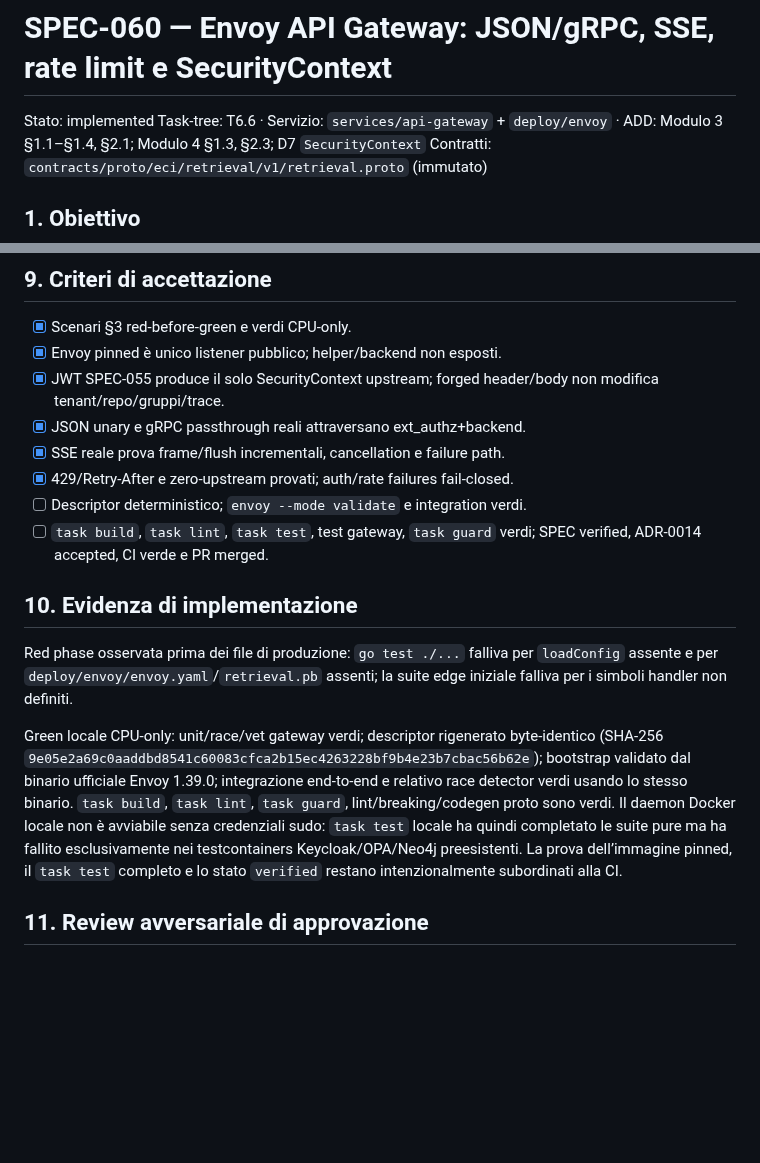
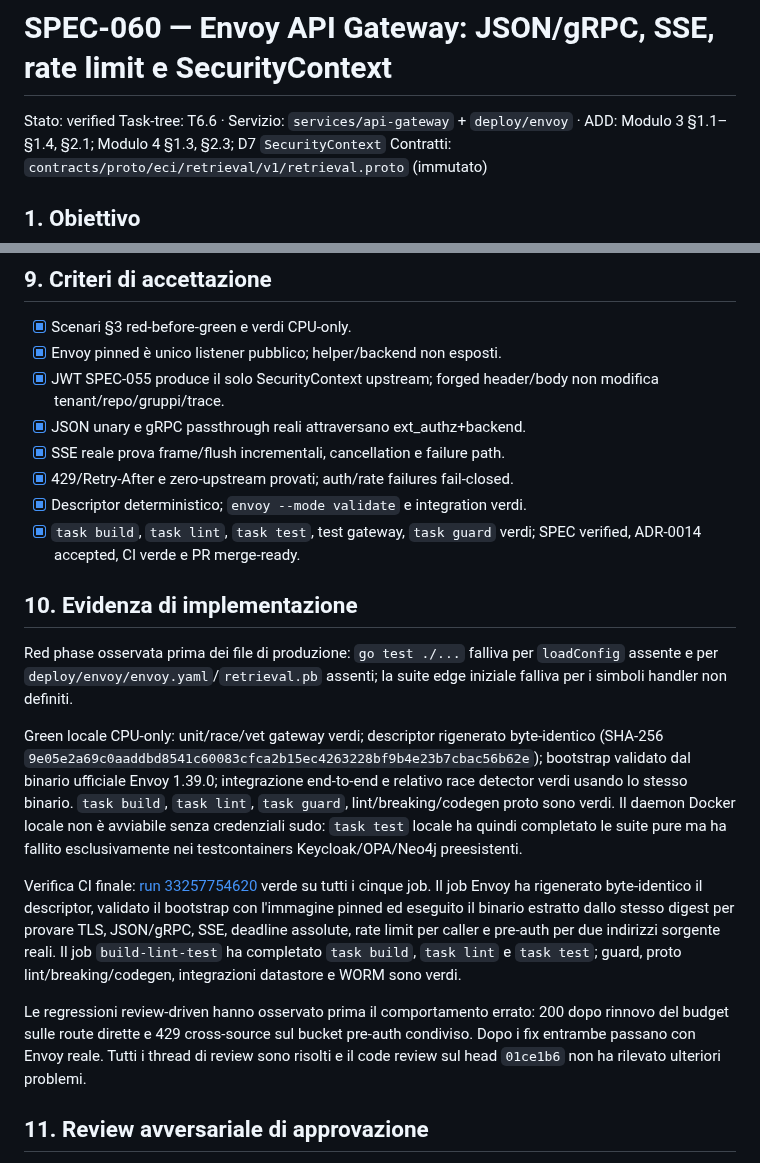
Before and after one commit to nepryoon/eci, a Markdown page: docs/specs/SPEC-060-envoy-api-gateway.md, 2 parts joined by grey strips. Rendered like a GitHub page; blank space fills up the shorter version.

Commit message:
docs: verify T6.6 Envoy gateway

```diff
--- a/docs/specs/SPEC-060-envoy-api-gateway.md
+++ b/docs/specs/SPEC-060-envoy-api-gateway.md
@@ -1,5 +1,5 @@
 # SPEC-060 — Envoy API Gateway: JSON/gRPC, SSE, rate limit e SecurityContext
-Stato: implemented
+Stato: verified
 Task-tree: T6.6 · Servizio: `services/api-gateway` + `deploy/envoy` · ADD: Modulo 3 §1.1–§1.4, §2.1; Modulo 4 §1.3, §2.3; D7 `SecurityContext`
 Contratti: `contracts/proto/eci/retrieval/v1/retrieval.proto` (immutato)
 
@@ -210,9 +210,9 @@ error body allow-listed e test Envoy reale.
 - [x] JSON unary e gRPC passthrough reali attraversano ext_authz+backend.
 - [x] SSE reale prova frame/flush incrementali, cancellation e failure path.
 - [x] 429/Retry-After e zero-upstream provati; auth/rate failures fail-closed.
-- [ ] Descriptor deterministico; `envoy --mode validate` e integration verdi.
-- [ ] `task build`, `task lint`, `task test`, test gateway, `task guard` verdi;
-  SPEC verified, ADR-0014 accepted, CI verde e PR merged.
+- [x] Descriptor deterministico; `envoy --mode validate` e integration verdi.
+- [x] `task build`, `task lint`, `task test`, test gateway, `task guard` verdi;
+  SPEC verified, ADR-0014 accepted, CI verde e PR merge-ready.
 
 ## 10. Evidenza di implementazione
 
@@ -228,8 +228,21 @@ e relativo race detector verdi usando lo stesso binario. `task build`,
 `task lint`, `task guard`, lint/breaking/codegen proto sono verdi. Il daemon
 Docker locale non è avviabile senza credenziali sudo: `task test` locale ha
 quindi completato le suite pure ma ha fallito esclusivamente nei testcontainers
-Keycloak/OPA/Neo4j preesistenti. La prova dell’immagine pinned, il `task test`
-completo e lo stato `verified` restano intenzionalmente subordinati alla CI.
+Keycloak/OPA/Neo4j preesistenti.
+
+Verifica CI finale: [run 33257754620](https://github.com/nepryoon/eci/actions/runs/33257754620)
+verde su tutti i cinque job. Il job Envoy ha rigenerato byte-identico il
+descriptor, validato il bootstrap con l'immagine pinned ed eseguito il binario
+estratto dallo stesso digest per provare TLS, JSON/gRPC, SSE, deadline assolute,
+rate limit per caller e pre-auth per due indirizzi sorgente reali. Il job
+`build-lint-test` ha completato `task build`, `task lint` e `task test`; guard,
+proto lint/breaking/codegen, integrazioni datastore e WORM sono verdi.
+
+Le regressioni review-driven hanno osservato prima il comportamento errato:
+200 dopo rinnovo del budget sulle route dirette e 429 cross-source sul bucket
+pre-auth condiviso. Dopo i fix entrambe passano con Envoy reale. Tutti i thread
+di review sono risolti e il code review sul head `01ce1b6` non ha rilevato
+ulteriori problemi.
 
 ## 11. Review avversariale di approvazione
 
```
